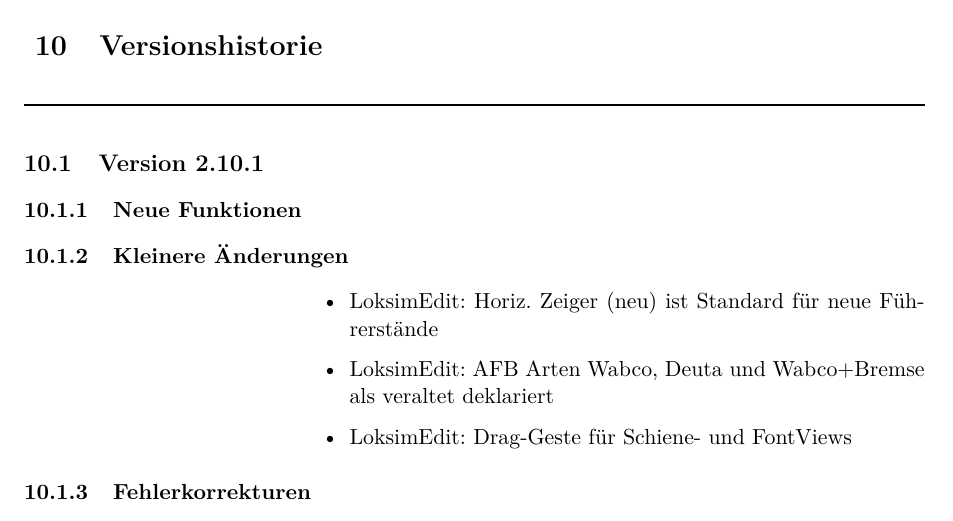
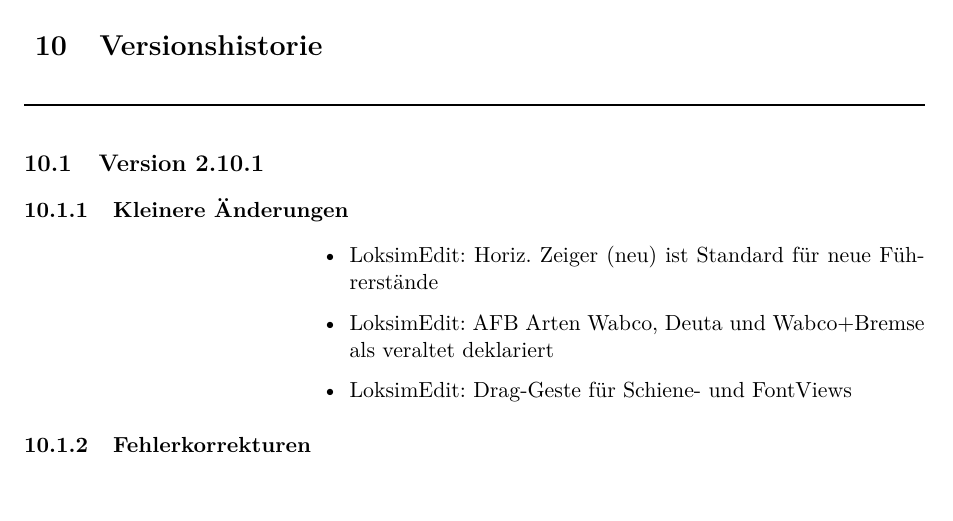
Before and after one commit to Loksim3D/loksim3d-doku, a LaTeX thesis (DetailDoku/LoksimDetailDoku.tex, which reads DetailDoku/MostRecentChanges.tex): part of page 53 of 68, cut so that both start at the same text, the shorter picture padded with empty space. Compiled offline with pdfLaTeX.

Commit message:
remove neue funktionen section

```diff
--- a/DetailDoku/MostRecentChanges.tex
+++ b/DetailDoku/MostRecentChanges.tex
@@ -1,8 +1,4 @@
 \section{Version 2.10.1}
-\subsection{Neue Funktionen}
-\begin{itemize}
-\end{itemize}
-
 
 \subsection{Kleinere Änderungen}
 \begin{itemize}
```
